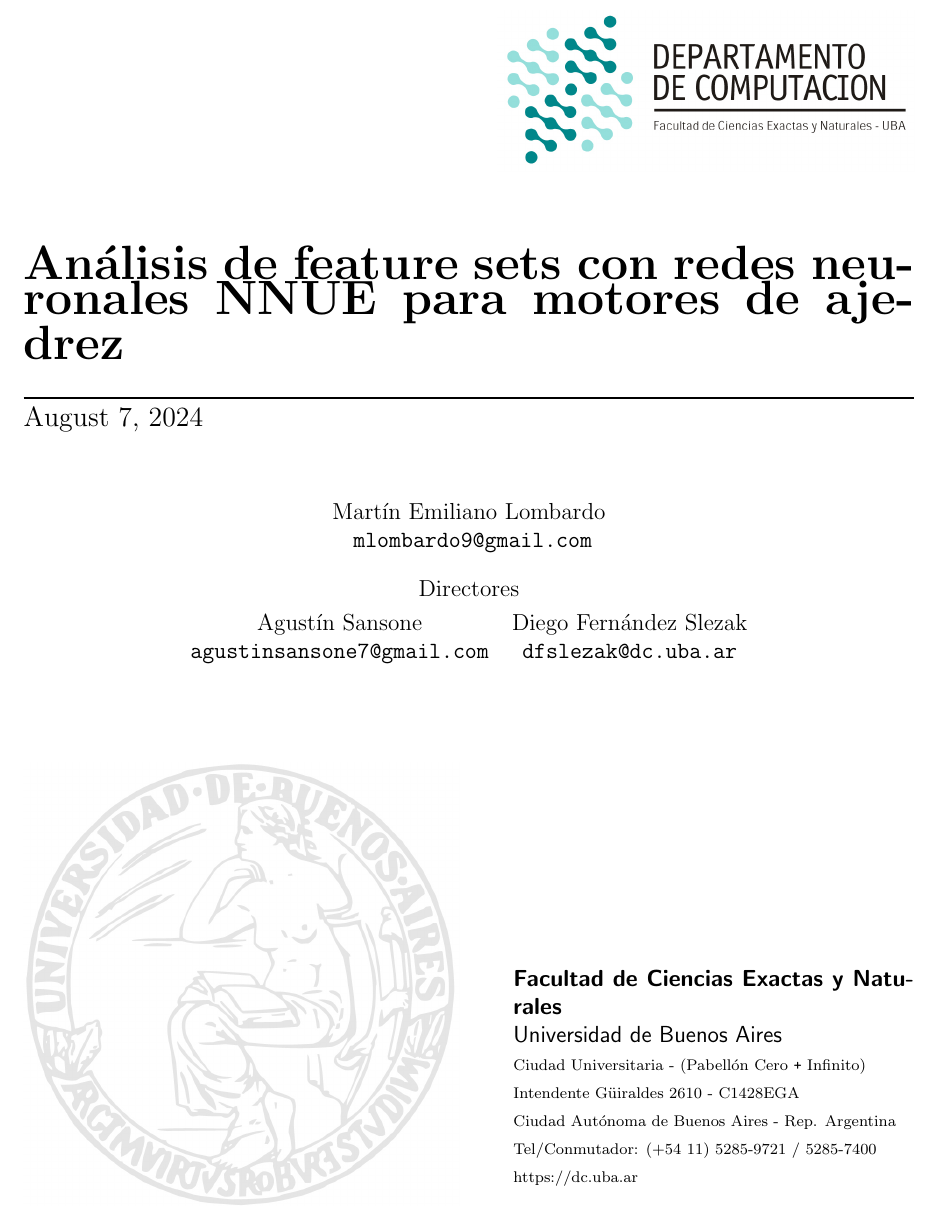
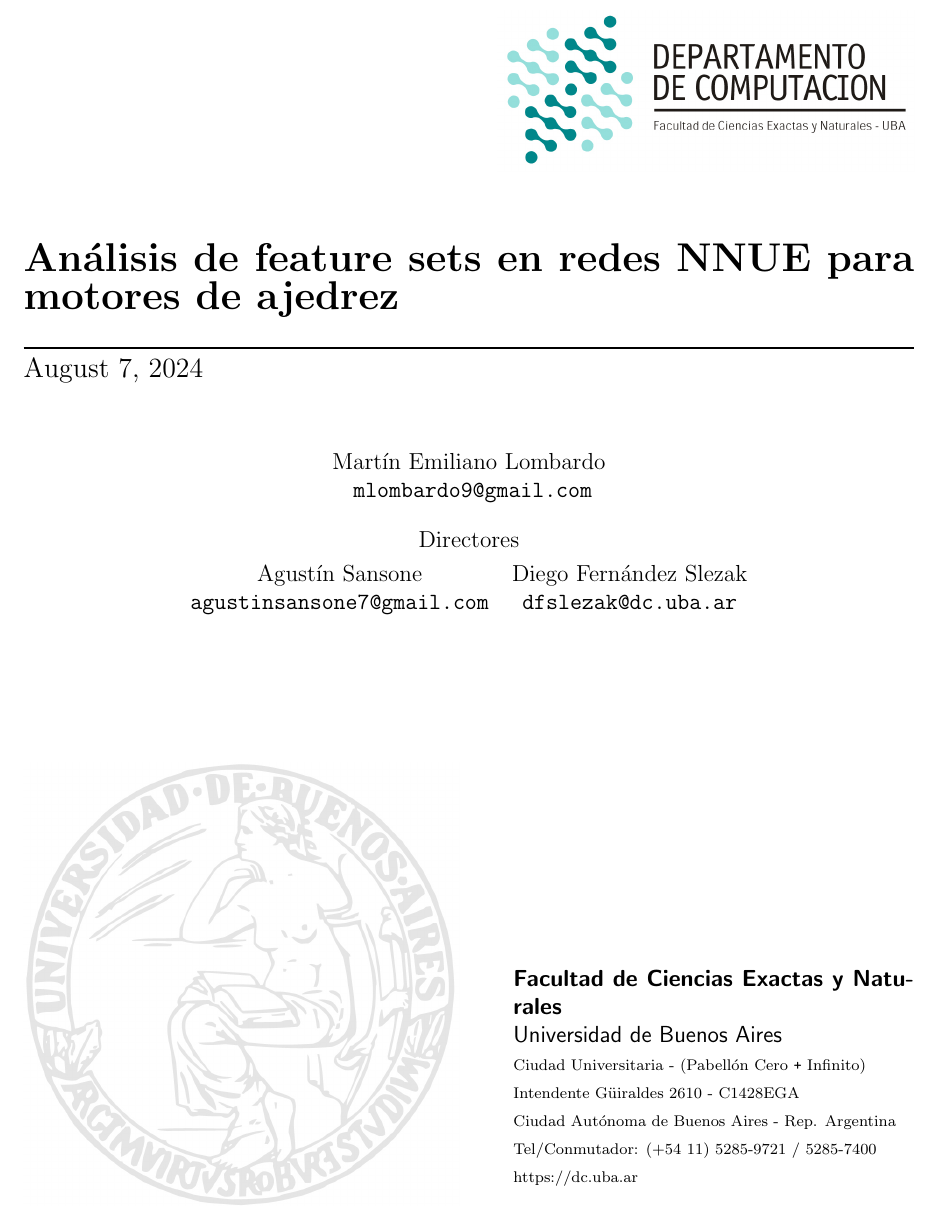
Before and after one commit to mlomb/cs-master-thesis-doc, a LaTeX thesis (thesis/main.tex, which reads assets/caratula.sty): part of page 1 of 25, cut so that both start at the same text. Compiled offline with pdfLaTeX.

Commit message:
fix title

```diff
--- a/assets/caratula.sty
+++ b/assets/caratula.sty
@@ -259,7 +259,8 @@
 
     \vspace*{.06 \textheight}
 
-    \noindent \textbf{\huge \Titulo}  \medskip \\
+    % el fontsize no anda pero ya fue...
+    \noindent {\raggedright \fontsize{\@xxpt}{22}\selectfont \bfseries\Titulo} \medskip \\
     \ifx\Subtitulo\relax\else\noindent\textbf{\large \Subtitulo} \\ \fi%
     \noindent \rule{\textwidth}{1 pt}
 
--- a/thesis/main.tex
+++ b/thesis/main.tex
@@ -34,7 +34,7 @@
 \addbibresource{../refs.bib}
 
 \integrante{Martín Emiliano Lombardo}{}{mlombardo9@gmail.com}
-\titulo{Análisis de feature sets con redes neuronales NNUE para motores de ajedrez}
+\titulo{Análisis de feature sets en redes NNUE para motores de ajedrez}
 \fecha{\today}
 \materia{}
 \director{Agustín Sansone}{agustinsansone7@gmail.com}
```
